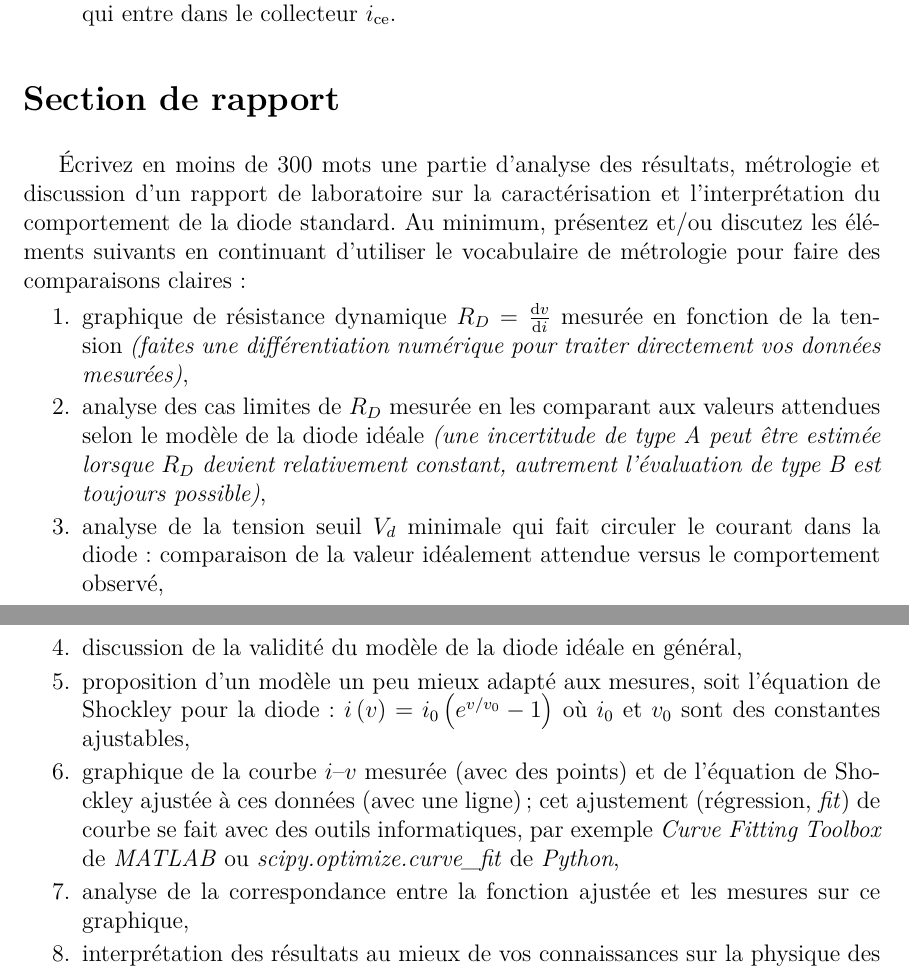
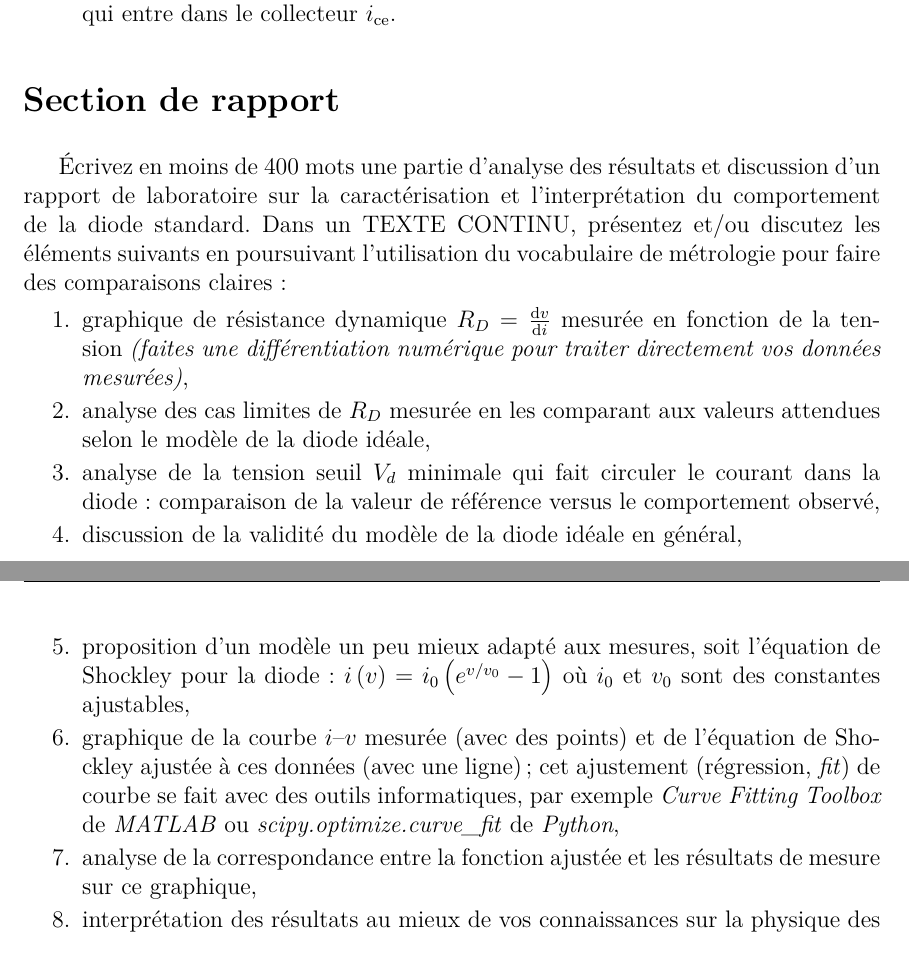
Before and after one commit to cniallen/electroniquex-ulaval, a LaTeX document (Labos-Complements/Lab03/L03_Protocole.tex): two parts of pages 10 and 11 of 11, joined at a grey line, cut so that both start at the same text. Compiled offline with pdfLaTeX.

```diff
--- a/Labos-Complements/Lab03/L03_Protocole.tex
+++ b/Labos-Complements/Lab03/L03_Protocole.tex
@@ -262,15 +264,15 @@
 
 \section{Section de rapport}
 
-Écrivez en moins de 300 mots une partie d'analyse des résultats, métrologie et discussion d'un rapport de laboratoire sur la caractérisation et l'interprétation du comportement de la diode standard. Au minimum, présentez et/ou discutez les éléments suivants en continuant d'utiliser le vocabulaire de métrologie pour faire des comparaisons claires:
+Écrivez en moins de 400 mots une partie d'analyse des résultats et discussion d'un rapport de laboratoire sur la caractérisation et l'interprétation du comportement de la diode standard. Dans un TEXTE CONTINU, présentez et/ou discutez les éléments suivants en poursuivant l'utilisation du vocabulaire de métrologie pour faire des comparaisons claires:
 \begin{enumerate}
     \item graphique de résistance dynamique $R_{D}=\frac{\mathrm{d}v}{\mathrm{d}i}$ mesurée en fonction de la tension \emph{(faites une différentiation numérique pour traiter directement vos données mesurées)},
-    \item analyse des cas limites de $R_{D}$ mesurée en les comparant aux valeurs attendues selon le modèle de la diode idéale \emph{(une incertitude de type A peut être estimée lorsque $R_{D}$ devient relativement constant, autrement l'évaluation de type B est toujours possible)},
-    \item analyse de la tension seuil $V_{d}$ minimale qui fait circuler le courant dans la diode: comparaison de la valeur idéalement attendue versus le comportement observé,
+    \item analyse des cas limites de $R_{D}$ mesurée en les comparant aux valeurs attendues selon le modèle de la diode idéale,
+    \item analyse de la tension seuil $V_{d}$ minimale qui fait circuler le courant dans la diode: comparaison de la valeur de référence versus le comportement observé,
     \item discussion de la validité du modèle de la diode idéale en général,
     \item proposition d'un modèle un peu mieux adapté aux mesures, soit l'équation de Shockley pour la diode: $i\left( v\right) = i_0\left(e^{v/v_0}-1 \right)$ où $i_0$ et $v_0$ sont des constantes ajustables,
     \item graphique de la courbe $i$--$v$ mesurée (avec des points) et de l'équation de Shockley ajustée à ces données (avec une ligne); cet ajustement (régression, \textit{fit}) de courbe se fait avec des outils informatiques, par exemple \textit{Curve Fitting Toolbox} de \textit{MATLAB} ou \textit{scipy.optimize.curve\_fit} de \textit{Python},
-    \item analyse de la correspondance entre la fonction ajustée et les mesures sur ce graphique,
+    \item analyse de la correspondance entre la fonction ajustée et les résultats de mesure sur ce graphique,
     \item interprétation des résultats au mieux de vos connaissances sur la physique des diodes.
 \end{enumerate}
 
```
Also changed, not shown: Projets de conception/~Conc_Ventilateur.tex (+3 -4 lines), Labos-Complements/Lab03/L03_Protocole.tex (10 more changed lines).
